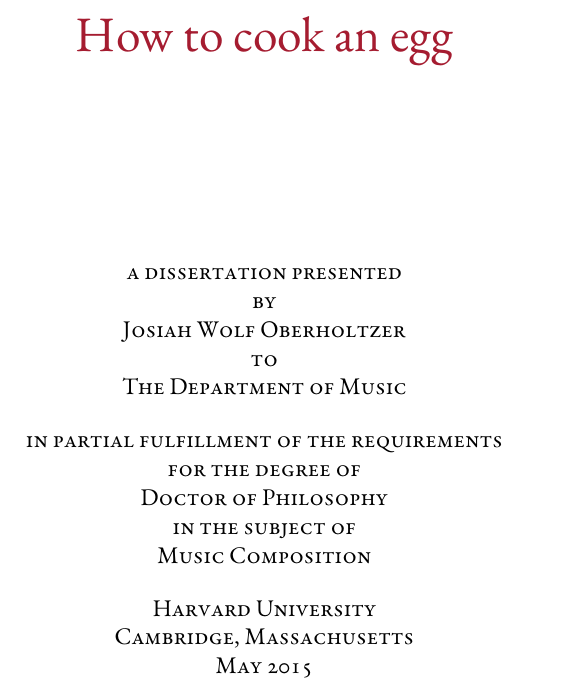
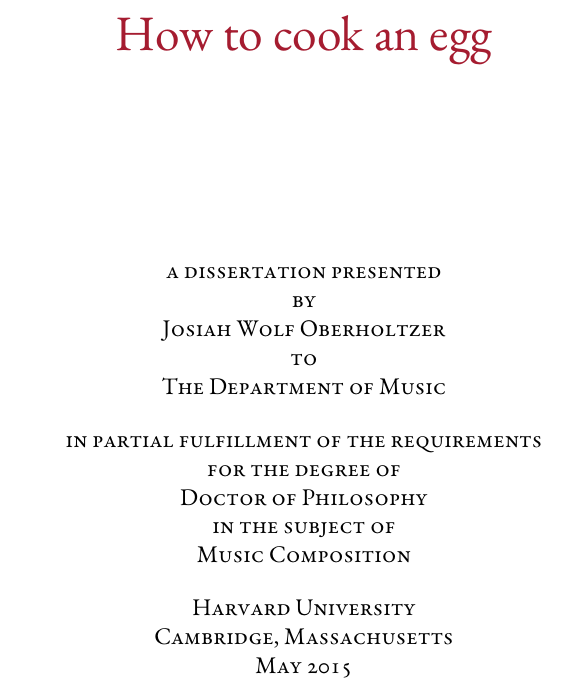
Before and after one commit to josiah-wolf-oberholtzer/dissertation, a LaTeX thesis (dissertation.tex): part of page 1 of 114, cut so that both start at the same text. Compiled offline with XeLaTeX.

Commit message:
Adjusted margins.

```diff
--- a/dissertation.tex
+++ b/dissertation.tex
@@ -2,6 +2,8 @@
 %!TEX encoding = UTF-8 Unicode
 
 \documentclass[School=Harvard]{Dissertate}
+
+\geometry{letterpaper, margin=1in}
 
 \usepackage{pdfpages}
 
```
